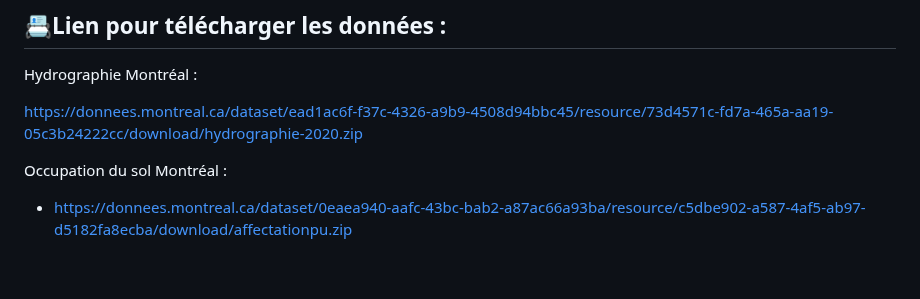
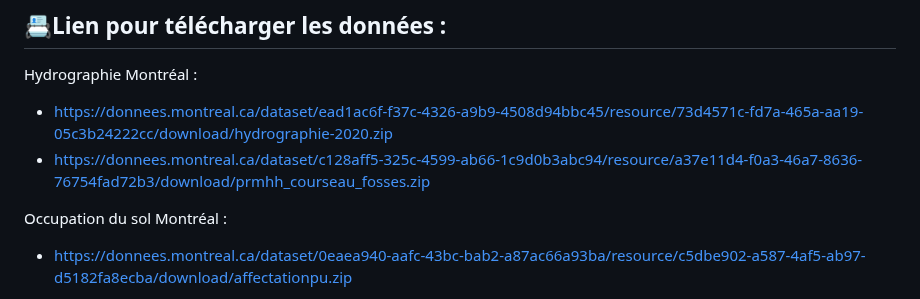
Before and after one commit to UMBD28348904/geo7630h25, a Markdown page: TP1_GEO7630/README.md, the part around the change. Drawn GitHub-style; blank space fills up the shorter version.

Commit message:
Update README.md
Signed-off-by: UMBD28348904 <umba.dady_dimabanza@courrier.uqam.ca>

```diff
--- a/TP1_GEO7630/README.md
+++ b/TP1_GEO7630/README.md
@@ -92,7 +92,9 @@ Le MNT peut permettre de simuler le déplacement de l'eau, les zones de rétenti
 
 Hydrographie Montréal  :
 
-https://donnees.montreal.ca/dataset/ead1ac6f-f37c-4326-a9b9-4508d94bbc45/resource/73d4571c-fd7a-465a-aa19-05c3b24222cc/download/hydrographie-2020.zip
+- https://donnees.montreal.ca/dataset/ead1ac6f-f37c-4326-a9b9-4508d94bbc45/resource/73d4571c-fd7a-465a-aa19-05c3b24222cc/download/hydrographie-2020.zip
+- https://donnees.montreal.ca/dataset/c128aff5-325c-4599-ab66-1c9d0b3abc94/resource/a37e11d4-f0a3-46a7-8636-76754fad72b3/download/prmhh_courseau_fosses.zip
+
 
 Occupation du sol Montréal :
 
```
